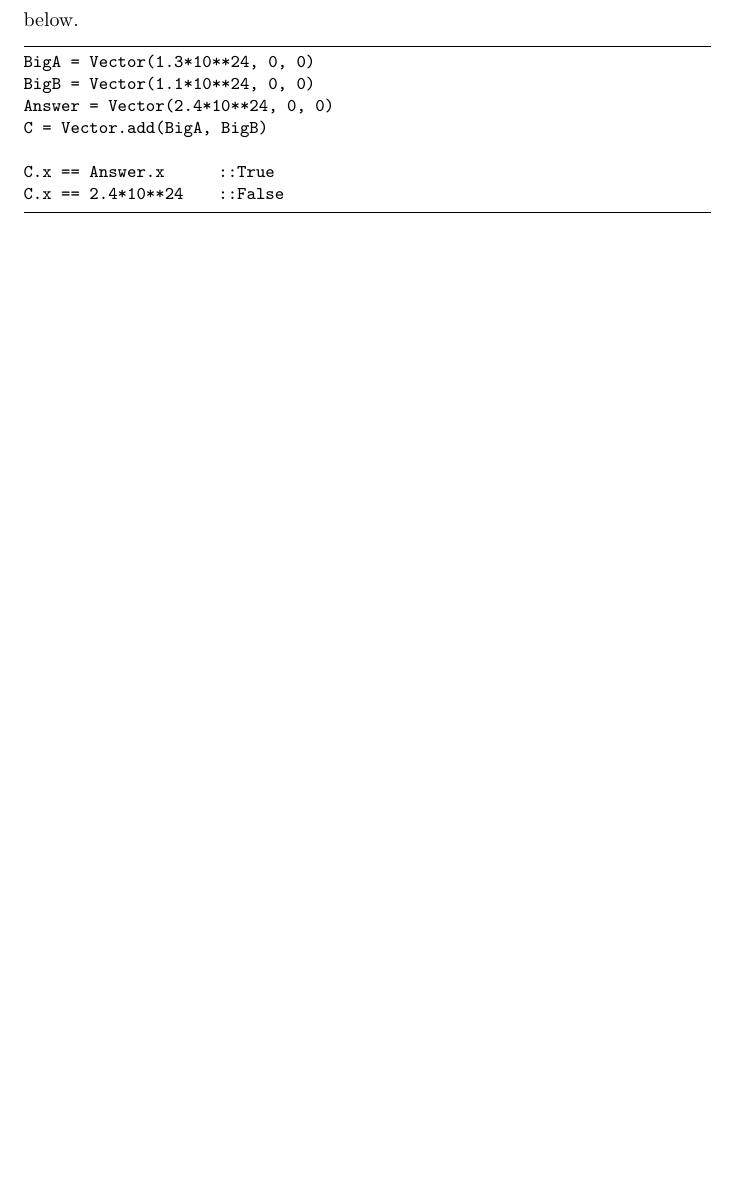
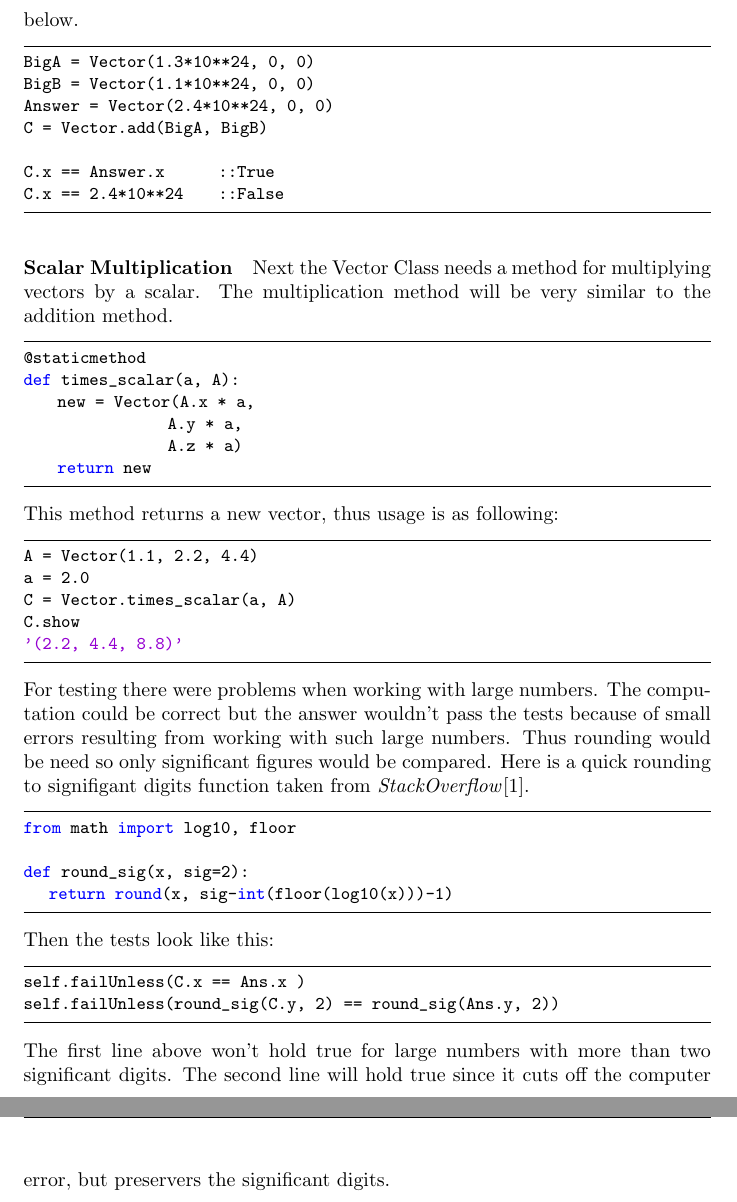
Before and after one commit to wlgn123/PyGravity, a LaTeX document (docs/PyGravity.tex): part of page 4 of 4 before the commit and two parts of pages 4 and 5 of 6 after it, the two joined at a grey line, cut so that both start at the same text, the shorter picture padded with empty space. Compiled offline with pdfLaTeX.

Commit message:
doc, added bib, scalar multi docs

```diff
--- a/docs/PyGravity.tex
+++ b/docs/PyGravity.tex
@@ -14,7 +15,7 @@
 \definecolor{mauve}{rgb}{0.58,0,0.82}
 
 \lstset{frame=tb,
-  language=Java,
+  language=Python,
   aboveskip=3mm,
   belowskip=3mm,
   showstringspaces=false,
@@ -29,10 +30,15 @@
   breakatwhitespace=true,
   tabsize=3
 }
+
+
+
 \renewcommand*{\arraystretch}{1.5}
 
 \newcommand{\dx}[1]{ \frac{\partial}{\partial x^{#1} }}
 \newcommand{\dxx}[2]{ \frac{\partial x^{#1}}{\partial x^{#2} }}
+
+\bibliography{ref1}
 
 \title{PyGravity \\
 		\small http://github.com/russloewe/PyGravity}
@@ -107,4 +113,37 @@ C = Vector.add(BigA, BigB)
 C.x == Answer.x        ::True
 C.x == 2.4*10**24      ::False
 \end{lstlisting}
+
+\paragraph{Scalar Multiplication} Next the Vector Class needs a method for multiplying vectors by a scalar. The multiplication method will be very similar to the addition method.
+
+\begin{lstlisting}
+@staticmethod
+def times_scalar(a, A):
+    new = Vector(A.x * a,
+                 A.y * a,
+                 A.z * a)
+    return new
+\end{lstlisting}
+This method returns a new vector, thus usage is as following:
+\begin{lstlisting}
+A = Vector(1.1, 2.2, 4.4)
+a = 2.0
+C = Vector.times_scalar(a, A)
+C.show
+'(2.2, 4.4, 8.8)'
+\end{lstlisting}
+For testing there were problems when working with large numbers. The computation could be correct but the answer wouldn't pass the tests because of small errors resulting from working with such large numbers. Thus rounding would be need so only significant figures would be compared. Here is a quick rounding to signifigant digits function taken from \textit{StackOverflow}\cite{indgar}.
+\begin{lstlisting}
+from math import log10, floor
+
+def round_sig(x, sig=2):
+   return round(x, sig-int(floor(log10(x)))-1)
+\end{lstlisting}
+Then the tests look like this:
+\begin{lstlisting}
+self.failUnless(C.x == Ans.x )
+self.failUnless(round_sig(C.y, 2) == round_sig(Ans.y, 2))
+\end{lstlisting}
+The first line above won't hold true for large numbers with more than two significant digits. The second line will hold true since it cuts off the computer error, but preservers the significant digits.
+\printbibliography
 \end{document}
```
Also changed, not shown: docs/ref1.bib (added, +7 -0 lines), docs/PyGravity.pdf, docs/PyGravity.tex (1 more changed lines), 2 other files.
